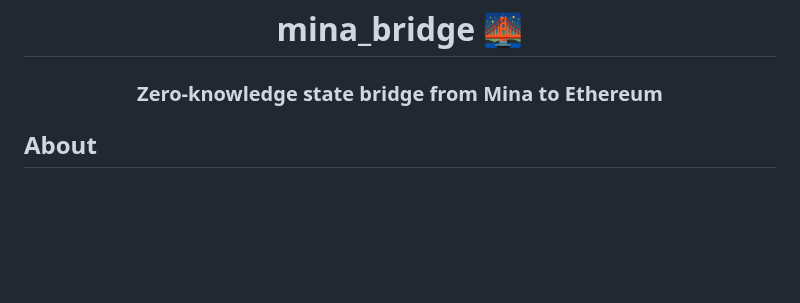
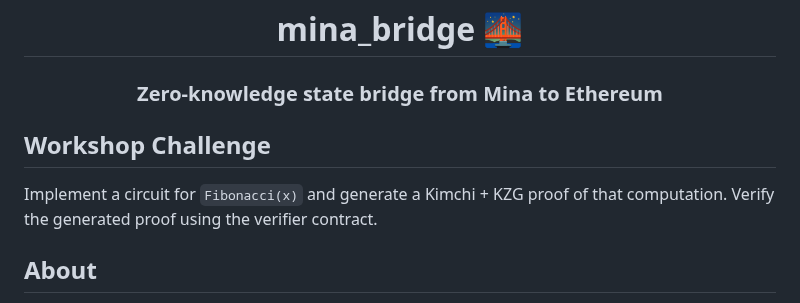
Before and after one commit to lambdaclass/mina_bridge, a Markdown page: README.md, the part around the change. Drawn GitHub-style; blank space fills up the shorter version.

Commit message:
Add workshop challenge

```diff
--- a/README.md
+++ b/README.md
@@ -5,6 +5,11 @@
 ### Zero-knowledge state bridge from Mina to Ethereum
 
 </div>
+
+## Workshop Challenge
+
+Implement a circuit for `Fibonacci(x)` and generate a Kimchi + KZG proof of that computation.
+Verify the generated proof using the verifier contract.
 
 ## About
 
```
